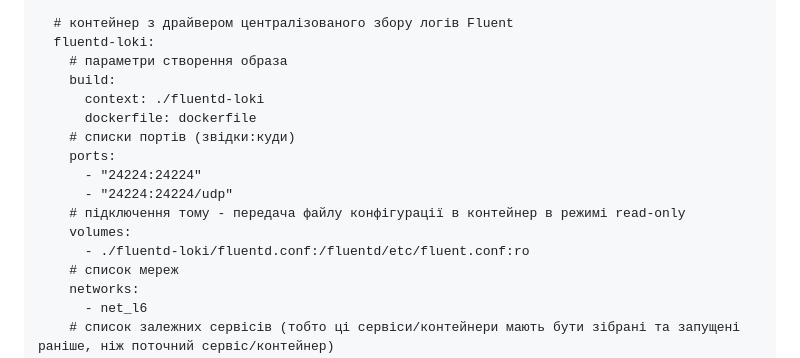
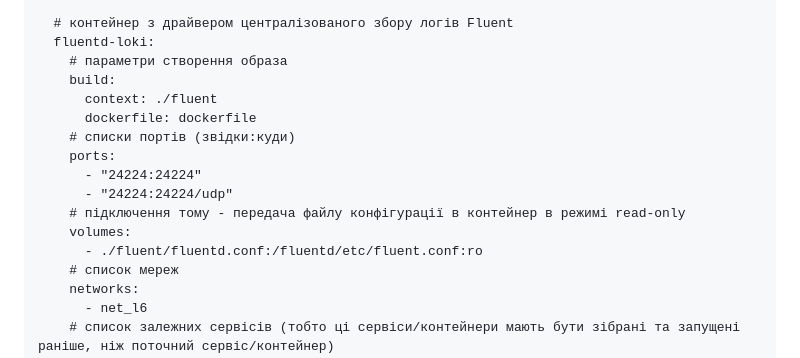
Before and after one commit to abigdan/r_d, a Markdown page: lesson7/README.md, the part around the change. Rendered like a GitHub page.

```diff
--- a/lesson7/README.md
+++ b/lesson7/README.md
@@ -24,7 +24,7 @@ services:
   fluentd-loki:
     # параметри створення образа
     build:
-      context: ./fluentd-loki
+      context: ./fluent
       dockerfile: dockerfile
     # списки портів (звідки:куди)
     ports:
@@ -32,7 +32,7 @@ services:
       - "24224:24224/udp"
     # підключення тому - передача файлу конфігурації в контейнер в режимі read-only
     volumes:
-      - ./fluentd-loki/fluentd.conf:/fluentd/etc/fluent.conf:ro
+      - ./fluent/fluentd.conf:/fluentd/etc/fluent.conf:ro
     # список мереж
     networks:
       - net_l6
```
